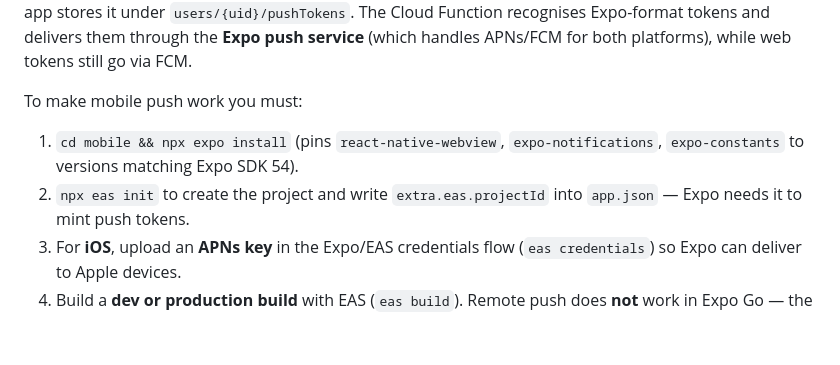
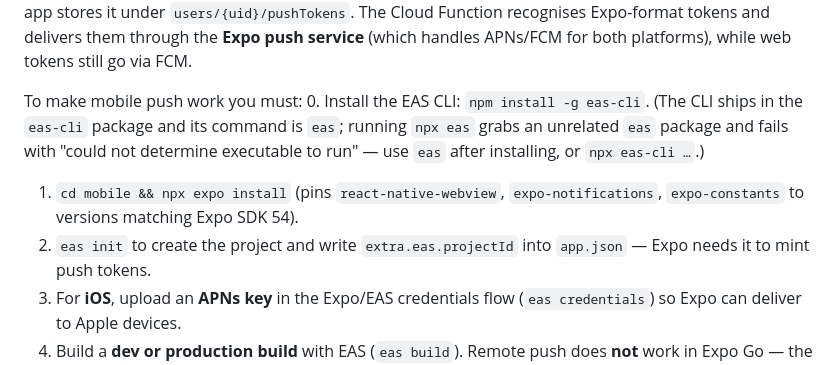
Before and after one commit to Rio1000/TABS, a Markdown page: SETUP.md, the part around the change. Drawn GitHub-style; blank space fills up the shorter version.

```diff
--- a/SETUP.md
+++ b/SETUP.md
@@ -49,9 +49,13 @@ Expo-format tokens and delivers them through the **Expo push service** (which
 handles APNs/FCM for both platforms), while web tokens still go via FCM.
 
 To make mobile push work you must:
+0. Install the EAS CLI: `npm install -g eas-cli`. (The CLI ships in the
+   `eas-cli` package and its command is `eas`; running `npx eas` grabs an
+   unrelated `eas` package and fails with "could not determine executable to
+   run" — use `eas` after installing, or `npx eas-cli …`.)
 1. `cd mobile && npx expo install` (pins `react-native-webview`,
    `expo-notifications`, `expo-constants` to versions matching Expo SDK 54).
-2. `npx eas init` to create the project and write `extra.eas.projectId` into
+2. `eas init` to create the project and write `extra.eas.projectId` into
    `app.json` — Expo needs it to mint push tokens.
 3. For **iOS**, upload an **APNs key** in the Expo/EAS credentials flow
    (`eas credentials`) so Expo can deliver to Apple devices.
```
Also changed, not shown: mobile/README.md (+13 -1 lines).
